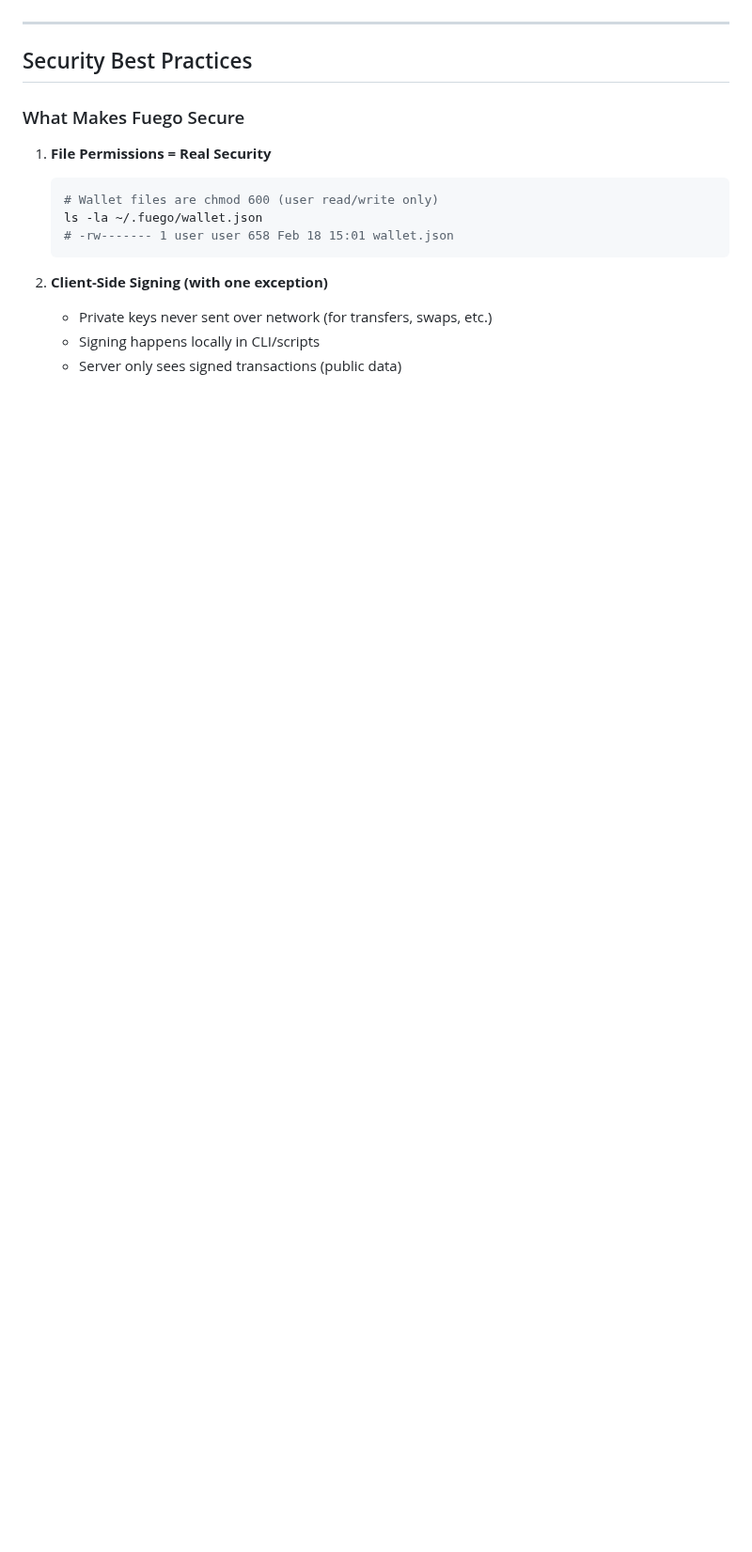
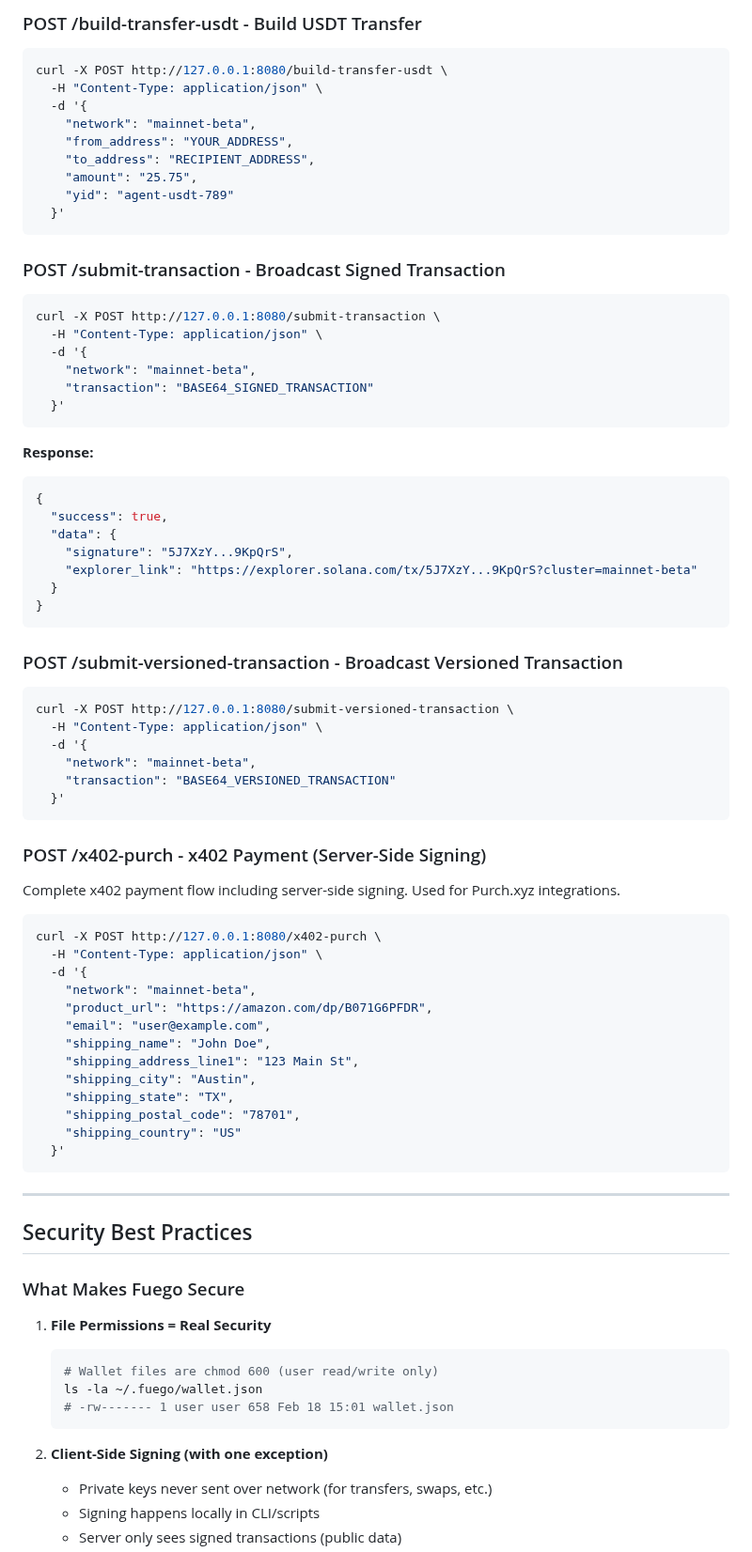
Before and after one commit to willmcdeezy/fuego, a Markdown page: SKILL.md, the part around one of its changes. Shown at 94% size. Drawn GitHub-style; blank space fills up the shorter version.

````diff
--- a/SKILL.md
+++ b/SKILL.md
@@ -344,3 +561,65 @@ If you absolutely must use raw API calls instead of the CLI, use the endpoints d
+### POST /build-transfer-usdt - Build USDT Transfer
+```bash
+curl -X POST http://127.0.0.1:8080/build-transfer-usdt \
+  -H "Content-Type: application/json" \
+  -d '{
+    "network": "mainnet-beta",
+    "from_address": "YOUR_ADDRESS",
+    "to_address": "RECIPIENT_ADDRESS",
+    "amount": "25.75",
+    "yid": "agent-usdt-789"
+  }'
+```
+
+### POST /submit-transaction - Broadcast Signed Transaction
+```bash
+curl -X POST http://127.0.0.1:8080/submit-transaction \
+  -H "Content-Type: application/json" \
+  -d '{
+    "network": "mainnet-beta",
+    "transaction": "BASE64_SIGNED_TRANSACTION"
+  }'
+```
+
+**Response:**
+```json
+{
+  "success": true,
+  "data": {
+    "signature": "5J7XzY...9KpQrS",
+    "explorer_link": "https://explorer.solana.com/tx/5J7XzY...9KpQrS?cluster=mainnet-beta"
+  }
+}
+```
+
+### POST /submit-versioned-transaction - Broadcast Versioned Transaction
+```bash
+curl -X POST http://127.0.0.1:8080/submit-versioned-transaction \
+  -H "Content-Type: application/json" \
+  -d '{
+    "network": "mainnet-beta",
+    "transaction": "BASE64_VERSIONED_TRANSACTION"
+  }'
+```
+
+### POST /x402-purch - x402 Payment (Server-Side Signing)
+Complete x402 payment flow including server-side signing. Used for Purch.xyz integrations.
+
+```bash
+curl -X POST http://127.0.0.1:8080/x402-purch \
+  -H "Content-Type: application/json" \
+  -d '{
+    "network": "mainnet-beta",
+    "product_url": "https://amazon.com/dp/B071G6PFDR",
+    "email": "user@example.com",
+    "shipping_name": "John Doe",
+    "shipping_address_line1": "123 Main St",
+    "shipping_city": "Austin",
+    "shipping_state": "TX",
+    "shipping_postal_code": "78701",
+    "shipping_country": "US"
+  }'
+```
 
 ---
 
````
Also changed, not shown: other parts of SKILL.md (+226 -9 lines).
